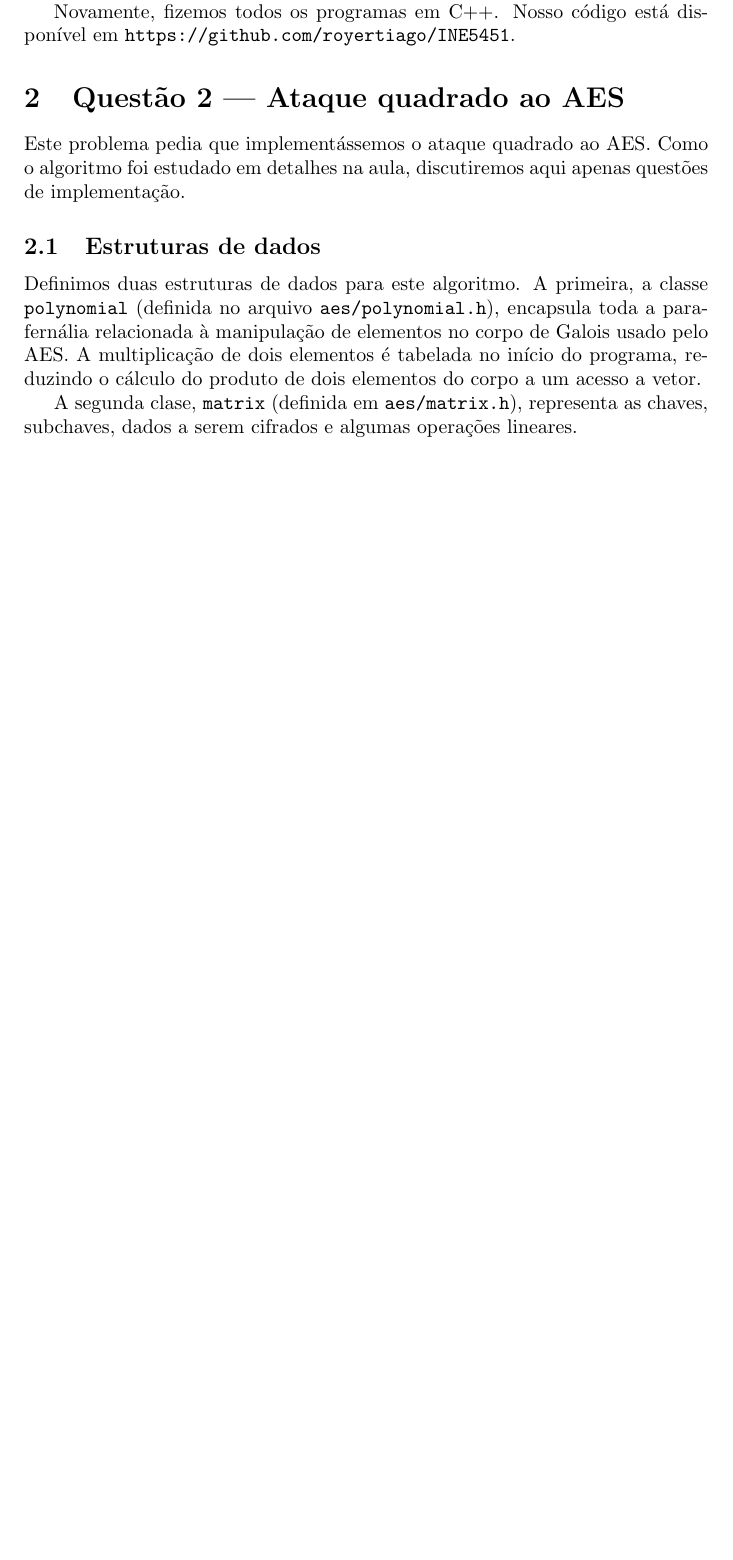
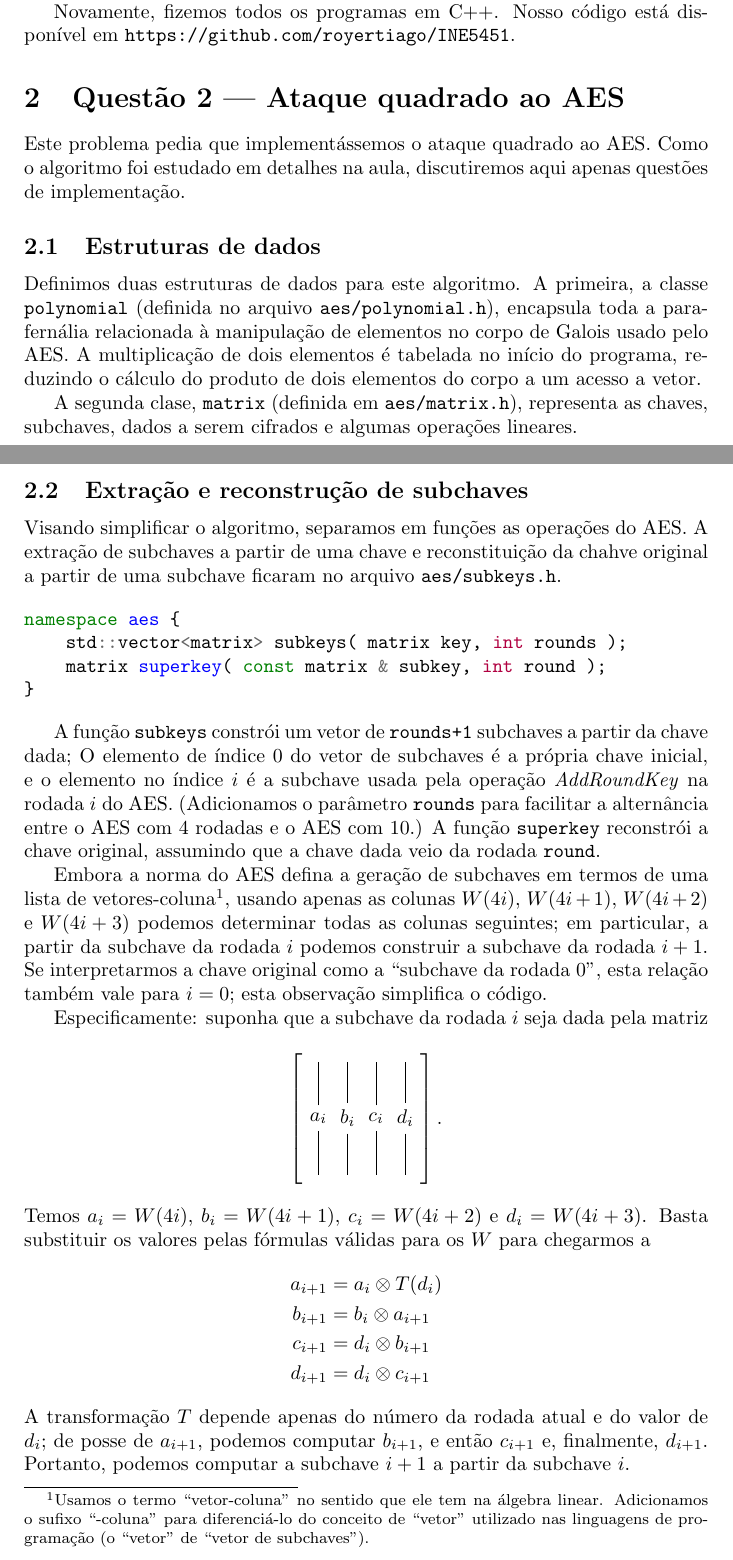
Before and after one commit to royertiago/INE5451, a LaTeX document (doc/relatorio2.tex): part of the page before the commit and two parts of pages 1 and 2 of 3 after it, the two joined at a grey line, cut so that both start at the same text, the shorter picture padded with empty space. Compiled offline with pdfLaTeX.

Commit message:
relatorio2.tex: Explicado aes/subkeys.h.

```diff
--- a/doc/relatorio2.tex
+++ b/doc/relatorio2.tex
@@ -64,3 +75,64 @@ A segunda clase,
 representa as chaves, subchaves, dados a serem cifrados
 e algumas operações lineares.
 
+\subsection{Extração e reconstrução de subchaves}
+
+Visando simplificar o algoritmo,
+separamos em funções as operações do AES.
+A extração de subchaves a partir de uma chave
+e reconstituição da chahve original a partir de uma subchave
+ficaram no arquivo \verb"aes/subkeys.h".
+
+\begin{cppcode}
+    namespace aes {
+        std::vector<matrix> subkeys( matrix key, int rounds );
+        matrix superkey( const matrix & subkey, int round );
+    }
+\end{cppcode}
+
+A função \verb"subkeys" constrói um vetor de \verb"rounds+1" subchaves
+a partir da chave dada;
+O elemento de índice $0$ do vetor de subchaves é a própria chave inicial,
+e o elemento no índice $i$ é a subchave usada pela operação \emph{AddRoundKey}
+na rodada $i$ do AES.
+(Adicionamos o parâmetro \verb"rounds" para facilitar a alternância
+entre o AES com 4 rodadas e o AES com 10.)
+A função \verb"superkey" reconstrói a chave original,
+assumindo que a chave dada veio da rodada \verb"round".
+
+Embora a norma do AES defina a geração de subchaves em termos de
+uma lista de vetores-coluna%
+\footnote{
+    Usamos o termo ``vetor-coluna'' no sentido que ele tem na álgebra linear.
+    Adicionamos o sufixo ``-coluna'' para diferenciá-lo
+    do conceito de ``vetor'' utilizado nas linguagens de programação
+    (o ``vetor'' de ``vetor de subchaves'').
+},
+usando apenas as colunas $W(4i)$, $W(4i+1)$, $W(4i+2)$ e $W(4i+3)$
+podemos determinar todas as colunas seguintes;
+em particular,
+a partir da subchave da rodada $i$
+podemos construir a subchave da rodada $i+1$.
+Se interpretarmos a chave original como a ``subchave da rodada $0$'',
+esta relação também vale para $i = 0$;
+esta observação simplifica o código.
+
+Especificamente: suponha que a subchave da rodada $i$
+seja dada pela matriz
+\begin{equation*}
+    \left[ \colvec{a_i} \colvec{b_i} \colvec{c_i} \colvec{d_i} \right].
+\end{equation*}
+Temos $a_i = W(4i)$, $b_i = W(4i+1)$, $c_i = W(4i+2)$ e $d_i = W(4i+3)$.
+Basta substituir os valores pelas fórmulas válidas para os $W$
+para chegarmos a
+\begin{align*}
+    a_{i+1} &= a_i \xor T(d_i) \\
+    b_{i+1} &= b_i \xor a_{i+1} \\
+    c_{i+1} &= d_i \xor b_{i+1} \\
+    d_{i+1} &= d_i \xor c_{i+1}
+\end{align*}
+A transformação $T$ depende apenas do número da rodada atual e do valor de $d_i$;
+de posse de $a_{i+1}$, podemos computar $b_{i+1}$,
+e então $c_{i+1}$
+e, finalmente, $d_{i+1}$.
+Portanto, podemos computar a subchave $i+1$ a partir da subchave $i$.
```
Also changed, not shown: doc/relatorio2.tex (36 more changed lines).
